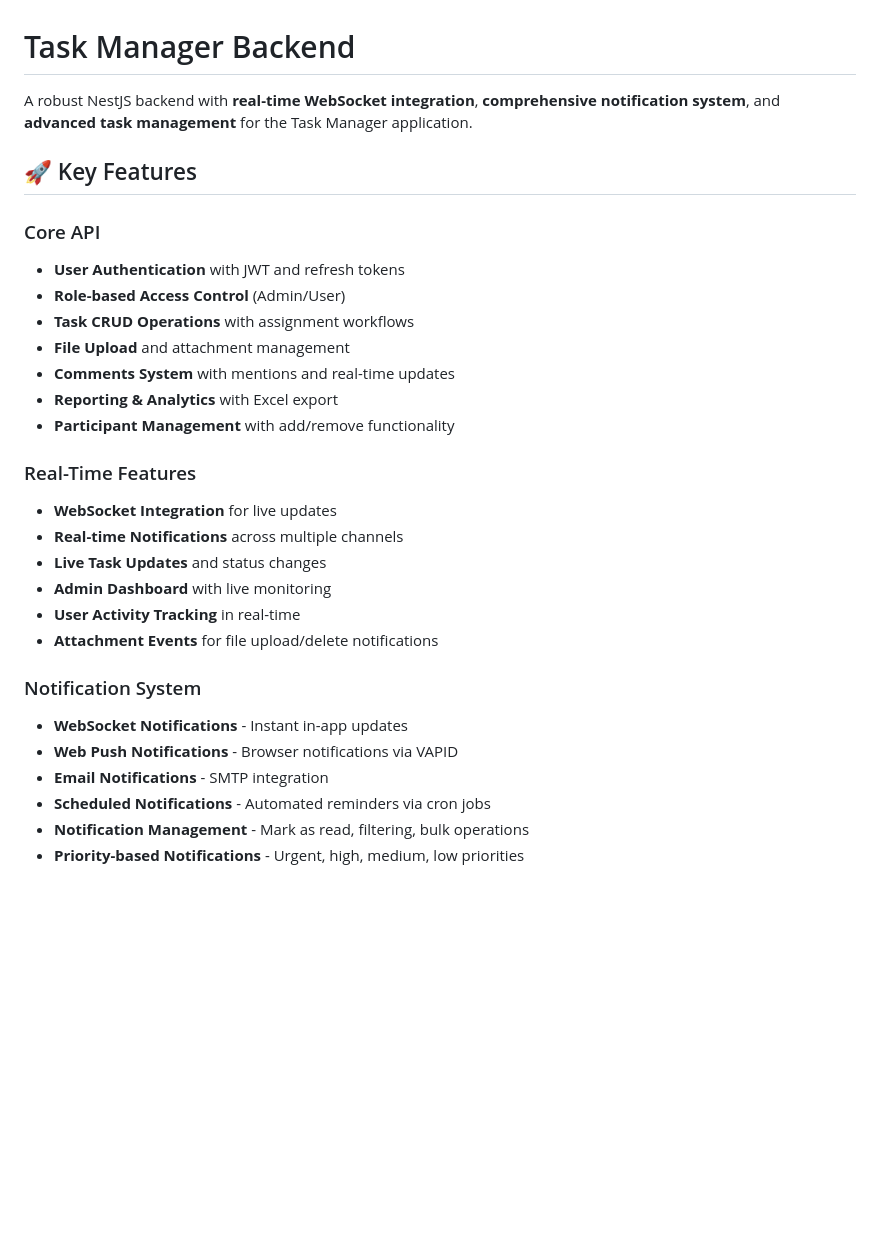
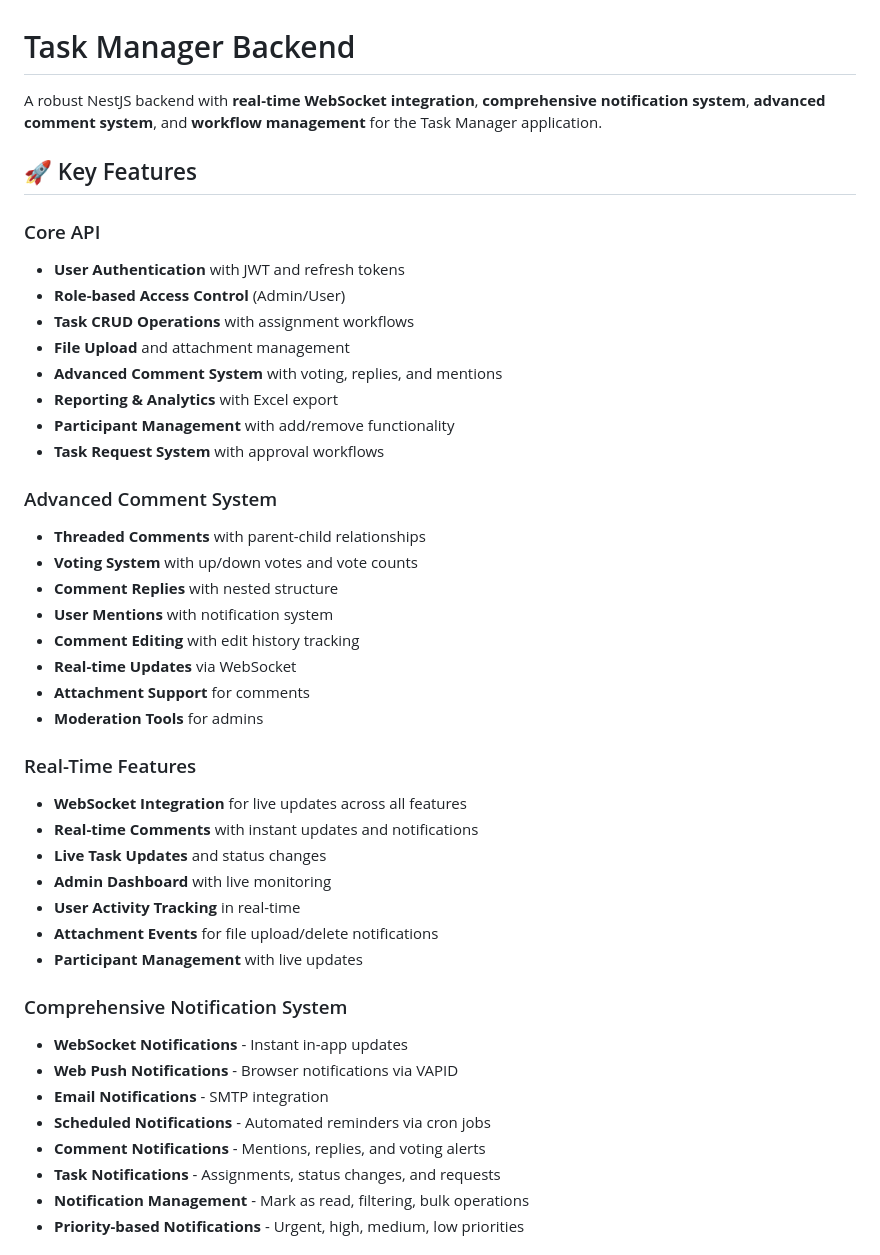
Before and after one commit to hmhngx/task-manager-app, a Markdown page: task-manager-backend/README.md, the part around the change printed below. Drawn GitHub-style; blank space fills up the shorter version.

```diff
--- a/task-manager-backend/README.md
+++ b/task-manager-backend/README.md
@@ -1,6 +1,6 @@
 # Task Manager Backend
 
-A robust NestJS backend with **real-time WebSocket integration**, **comprehensive notification system**, and **advanced task management** for the Task Manager application.
+A robust NestJS backend with **real-time WebSocket integration**, **comprehensive notification system**, **advanced comment system**, and **workflow management** for the Task Manager application.
 
 ## 🚀 Key Features
 
@@ -9,23 +9,37 @@ A robust NestJS backend with **real-time WebSocket integration**, **comprehensiv
 - **Role-based Access Control** (Admin/User)
 - **Task CRUD Operations** with assignment workflows
 - **File Upload** and attachment management
-- **Comments System** with mentions and real-time updates
+- **Advanced Comment System** with voting, replies, and mentions
 - **Reporting & Analytics** with Excel export
 - **Participant Management** with add/remove functionality
+- **Task Request System** with approval workflows
+
+### Advanced Comment System
+- **Threaded Comments** with parent-child relationships
+- **Voting System** with up/down votes and vote counts
+- **Comment Replies** with nested structure
+- **User Mentions** with notification system
+- **Comment Editing** with edit history tracking
+- **Real-time Updates** via WebSocket
+- **Attachment Support** for comments
+- **Moderation Tools** for admins
 
 ### Real-Time Features
-- **WebSocket Integration** for live updates
-- **Real-time Notifications** across multiple channels
+- **WebSocket Integration** for live updates across all features
+- **Real-time Comments** with instant updates and notifications
 - **Live Task Updates** and status changes
 - **Admin Dashboard** with live monitoring
 - **User Activity Tracking** in real-time
 - **Attachment Events** for file upload/delete notifications
+- **Participant Management** with live updates
 
-### Notification System
+### Comprehensive Notification System
 - **WebSocket Notifications** - Instant in-app updates
 - **Web Push Notifications** - Browser notifications via VAPID
 - **Email Notifications** - SMTP integration
 - **Scheduled Notifications** - Automated reminders via cron jobs
+- **Comment Notifications** - Mentions, replies, and voting alerts
+- **Task Notifications** - Assignments, status changes, and requests
 - **Notification Management** - Mark as read, filtering, bulk operations
 - **Priority-based Notifications** - Urgent, high, medium, low priorities
 
```
Also changed, not shown: other parts of task-manager-backend/README.md (+93 -45 lines), README.md (+57 -35 lines), task-manager-frontend/README.md (+95 -76 lines).
